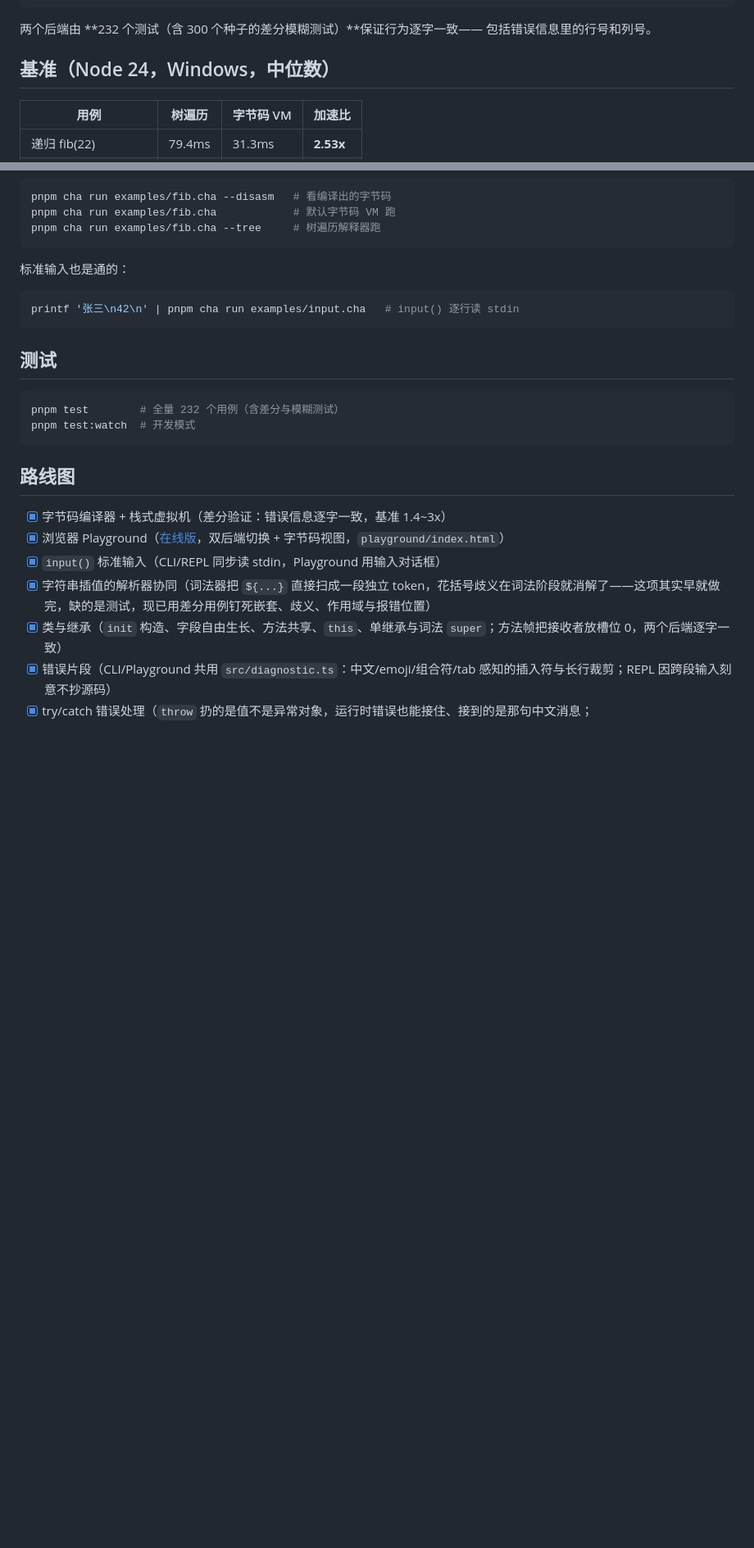
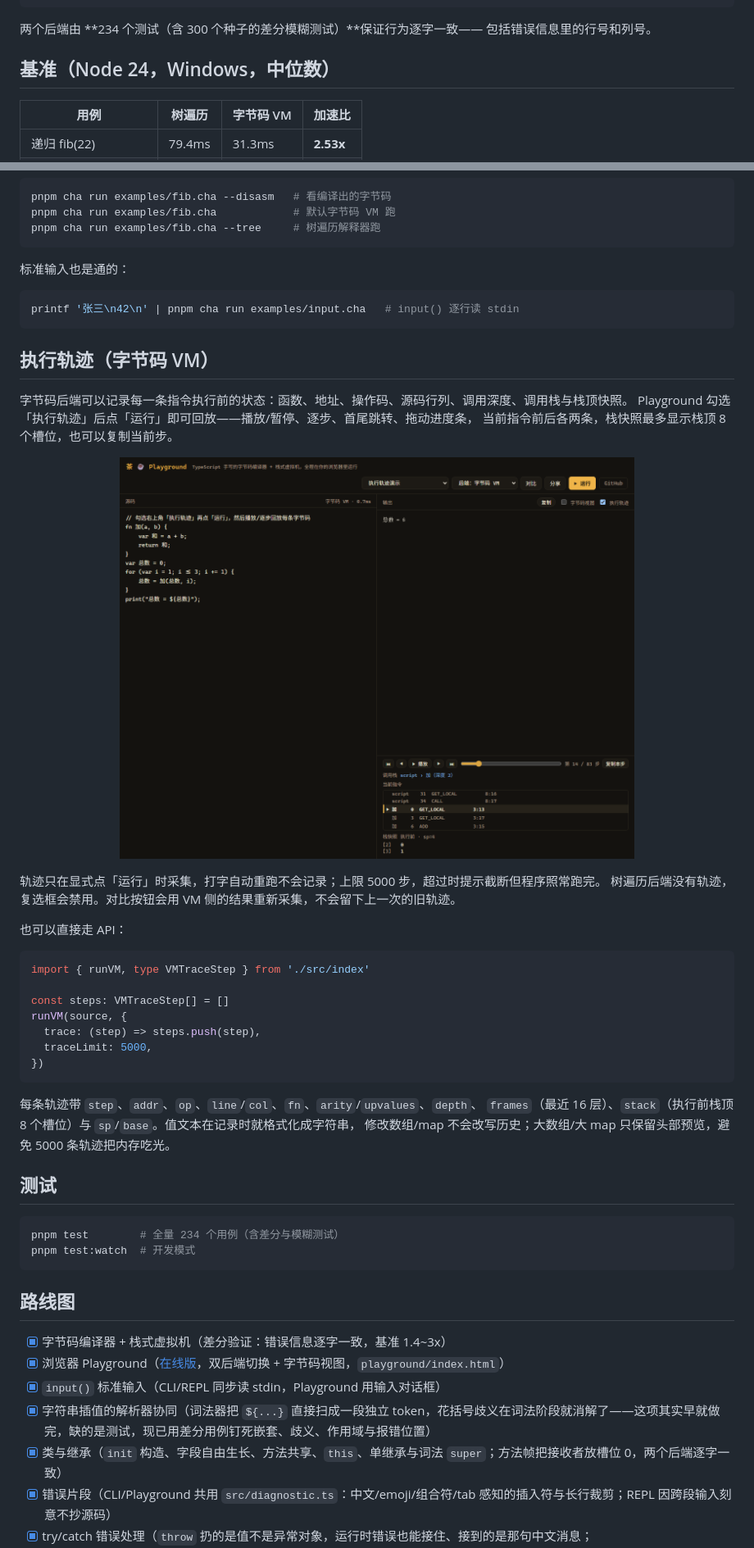
Before and after one commit to huqinyuan923-hue/cha-lang, a Markdown page: README.md, 2 parts joined by grey strips. Shown at 82% size. Drawn GitHub-style; pictures changed too: docs/playground-trace.png (added); blank space fills up the shorter version.

Commit message:
feat(playground): 轨迹补齐对比采集、复制当前步与有界值快照

````diff
--- a/README.md
+++ b/README.md
@@ -239,7 +239,7 @@ CLI 与 REPL 走真实标准输入，Playground 用浏览器的输入对话框
   → playground/        浏览器 Playground（在线版 <https://cha.adcakeyuan.top>，双后端切换 + 字节码视图 + 执行轨迹回放）
 ```
 
-两个后端由 **232 个测试（含 300 个种子的差分模糊测试）**保证行为逐字一致——
+两个后端由 **234 个测试（含 300 个种子的差分模糊测试）**保证行为逐字一致——
 包括错误信息里的行号和列号。
 
 ## 基准（Node 24，Windows，中位数）
@@ -269,10 +269,39 @@ pnpm cha run examples/fib.cha --tree     # 树遍历解释器跑
 printf '张三\n42\n' | pnpm cha run examples/input.cha   # input() 逐行读 stdin
 ```
 
+## 执行轨迹（字节码 VM）
+
+字节码后端可以记录每一条指令执行前的状态：函数、地址、操作码、源码行列、调用深度、调用栈与栈顶快照。
+Playground 勾选「执行轨迹」后点「运行」即可回放——播放/暂停、逐步、首尾跳转、拖动进度条，
+当前指令前后各两条，栈快照最多显示栈顶 8 个槽位，也可以复制当前步。
+
+<p align="center">
+  <img src="docs/playground-trace.png" width="72%" alt="执行轨迹面板：当前指令窗口、调用栈与栈顶快照" />
+</p>
+
+轨迹只在显式点「运行」时采集，打字自动重跑不会记录；上限 5000 步，超过时提示截断但程序照常跑完。
+树遍历后端没有轨迹，复选框会禁用。对比按钮会用 VM 侧的结果重新采集，不会留下上一次的旧轨迹。
+
+也可以直接走 API：
+
+```ts
+import { runVM, type VMTraceStep } from './src/index'
+
+const steps: VMTraceStep[] = []
+runVM(source, {
+  trace: (step) => steps.push(step),
+  traceLimit: 5000,
+})
+```
+
+每条轨迹带 `step`、`addr`、`op`、`line`/`col`、`fn`、`arity`/`upvalues`、`depth`、
+`frames`（最近 16 层）、`stack`（执行前栈顶 8 个槽位）与 `sp`/`base`。值文本在记录时就格式化成字符串，
+修改数组/map 不会改写历史；大数组/大 map 只保留头部预览，避免 5000 条轨迹把内存吃光。
+
 ## 测试
 
 ```bash
-pnpm test        # 全量 232 个用例（含差分与模糊测试）
+pnpm test        # 全量 234 个用例（含差分与模糊测试）
 pnpm test:watch  # 开发模式
 ```
 
````
Also changed, not shown: other parts of README.md (+1 -1 lines), 5 other files.
